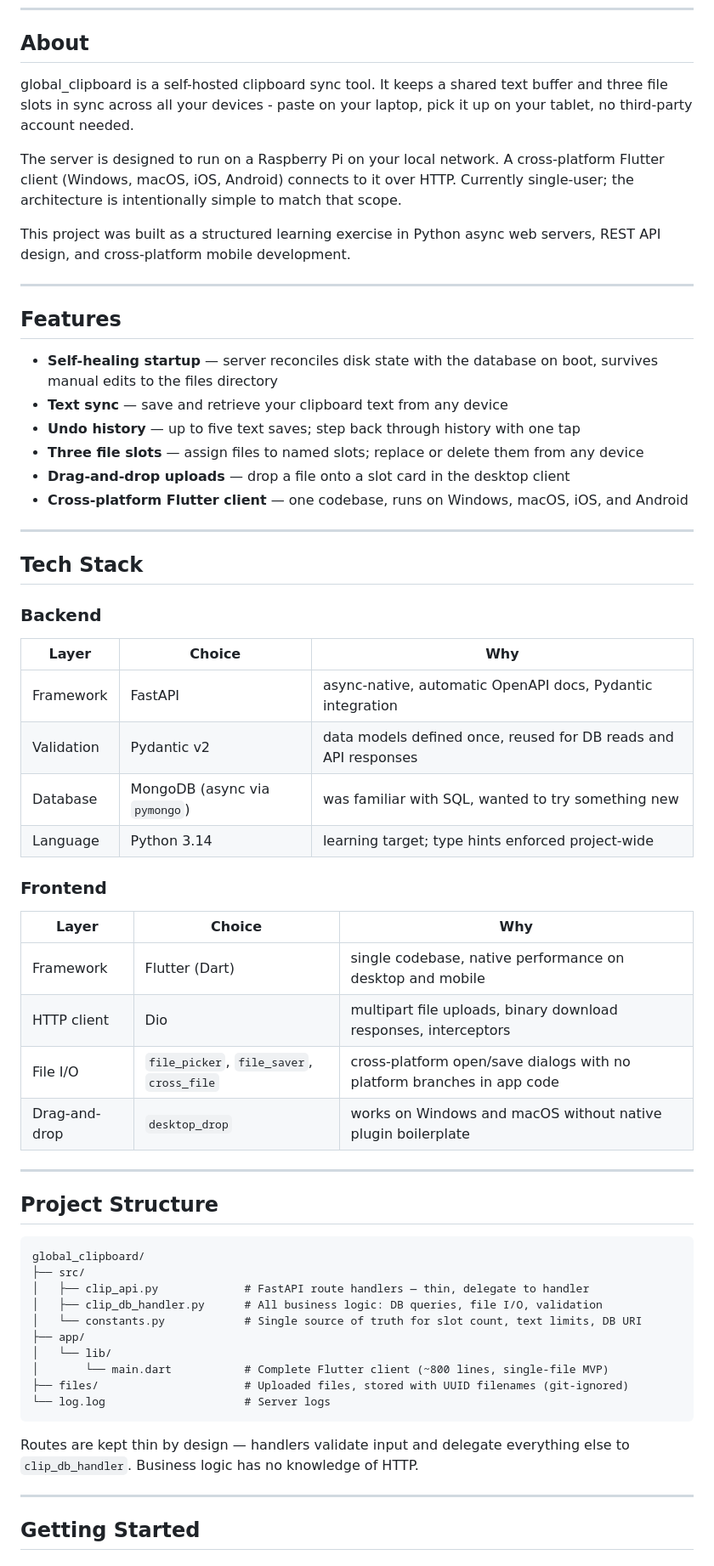
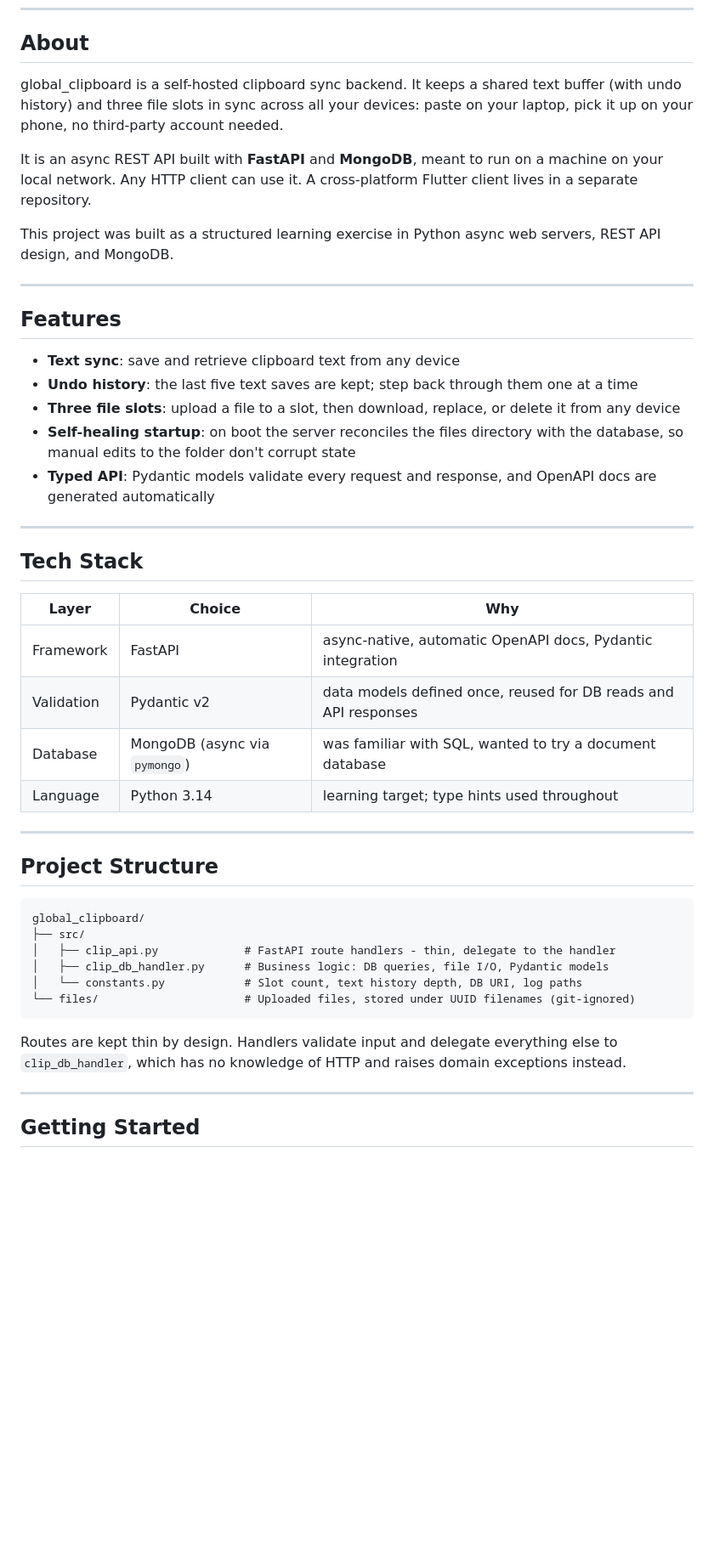
Before and after one commit to peleg-laufer/global_clipboard, a Markdown page: README.md, the part around one of its changes. Shown at 85% size. Rendered like a GitHub page; blank space fills up the shorter version.

Commit message:
updated readme.md and claude.md after moving flutter to different repo

````diff
--- a/README.md
+++ b/README.md
@@ -12,45 +11,32 @@
 
 ## About
 
-global_clipboard is a self-hosted clipboard sync tool. It keeps a shared text buffer and three file slots in sync across all your devices - paste on your laptop, pick it up on your tablet, no third-party account needed.
+global_clipboard is a self-hosted clipboard sync backend. It keeps a shared text buffer (with undo history) and three file slots in sync across all your devices: paste on your laptop, pick it up on your phone, no third-party account needed.
 
-The server is designed to run on a Raspberry Pi on your local network. A cross-platform Flutter client (Windows, macOS, iOS, Android) connects to it over HTTP. Currently single-user; the architecture is intentionally simple to match that scope.
+It is an async REST API built with **FastAPI** and **MongoDB**, meant to run on a machine on your local network. Any HTTP client can use it. A cross-platform Flutter client lives in a separate repository.
 
-This project was built as a structured learning exercise in Python async web servers, REST API design, and cross-platform mobile development.
+This project was built as a structured learning exercise in Python async web servers, REST API design, and MongoDB.
 
 ---
 
 ## Features
 
-- **Self-healing startup** — server reconciles disk state with the database on boot, survives manual edits to the files directory
-- **Text sync** — save and retrieve your clipboard text from any device
-- **Undo history** — up to five text saves; step back through history with one tap
-- **Three file slots** — assign files to named slots; replace or delete them from any device
-- **Drag-and-drop uploads** — drop a file onto a slot card in the desktop client
-- **Cross-platform Flutter client** — one codebase, runs on Windows, macOS, iOS, and Android
-
+- **Text sync**: save and retrieve clipboard text from any device
+- **Undo history**: the last five text saves are kept; step back through them one at a time
+- **Three file slots**: upload a file to a slot, then download, replace, or delete it from any device
+- **Self-healing startup**: on boot the server reconciles the files directory with the database, so manual edits to the folder don't corrupt state
+- **Typed API**: Pydantic models validate every request and response, and OpenAPI docs are generated automatically
 
 ---
 
 ## Tech Stack
 
-### Backend
-
 | Layer | Choice | Why |
 |---|---|---|
 | Framework | FastAPI | async-native, automatic OpenAPI docs, Pydantic integration |
 | Validation | Pydantic v2 | data models defined once, reused for DB reads and API responses |
-| Database | MongoDB (async via `pymongo`) | was familiar with SQL, wanted to try something new |
-| Language | Python 3.14 | learning target; type hints enforced project-wide |
-
-### Frontend
-
-| Layer | Choice | Why |
-|---|---|---|
-| Framework | Flutter (Dart) | single codebase, native performance on desktop and mobile |
-| HTTP client | Dio | multipart file uploads, binary download responses, interceptors |
-| File I/O | `file_picker`, `file_saver`, `cross_file` | cross-platform open/save dialogs with no platform branches in app code |
-| Drag-and-drop | `desktop_drop` | works on Windows and macOS without native plugin boilerplate |
+| Database | MongoDB (async via `pymongo`) | was familiar with SQL, wanted to try a document database |
+| Language | Python 3.14 | learning target; type hints used throughout |
 
 ---
 
@@ -59,17 +45,13 @@ This project was built as a structured learning exercise in Python async web ser
 ```
 global_clipboard/
 ├── src/
-│   ├── clip_api.py             # FastAPI route handlers — thin, delegate to handler
-│   ├── clip_db_handler.py      # All business logic: DB queries, file I/O, validation
-│   └── constants.py            # Single source of truth for slot count, text limits, DB URI
-├── app/
-│   └── lib/
-│       └── main.dart           # Complete Flutter client (~800 lines, single-file MVP)
-├── files/                      # Uploaded files, stored with UUID filenames (git-ignored)
-└── log.log                     # Server logs
+│   ├── clip_api.py             # FastAPI route handlers - thin, delegate to the handler
+│   ├── clip_db_handler.py      # Business logic: DB queries, file I/O, Pydantic models
+│   └── constants.py            # Slot count, text history depth, DB URI, log paths
+└── files/                      # Uploaded files, stored under UUID filenames (git-ignored)
 ```
 
-Routes are kept thin by design — handlers validate input and delegate everything else to `clip_db_handler`. Business logic has no knowledge of HTTP.
+Routes are kept thin by design. Handlers validate input and delegate everything else to `clip_db_handler`, which has no knowledge of HTTP and raises domain exceptions instead.
 
 ---
 
````
Also changed, not shown: other parts of README.md (+14 -26 lines), CLAUDE.md (+13 -44 lines).
